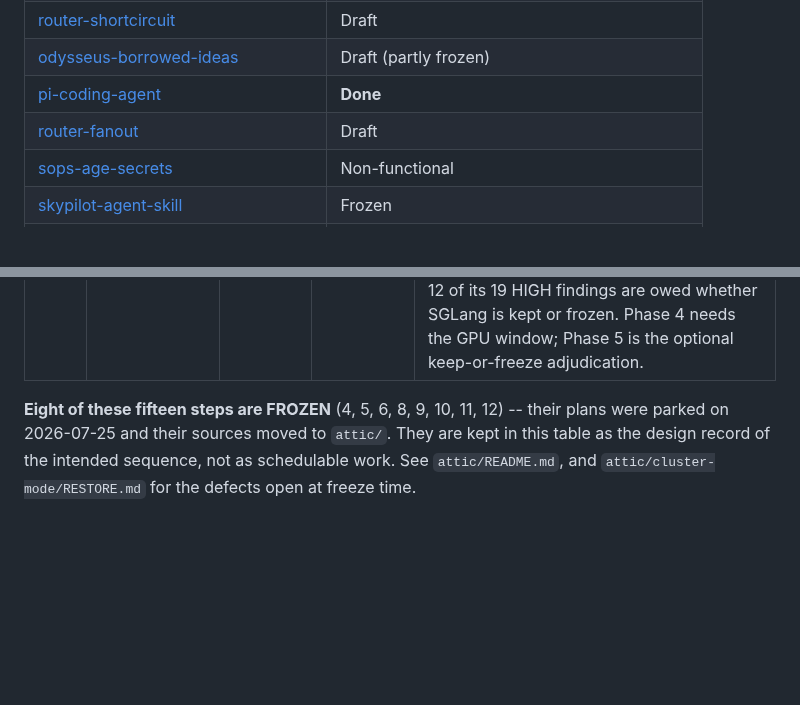
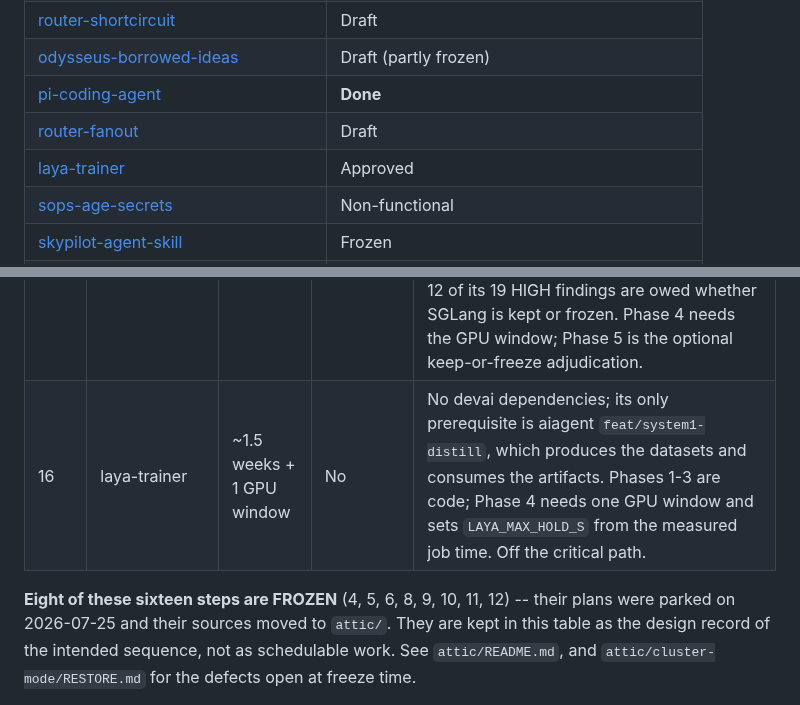
Before and after one commit to ksparavec/devai, a Markdown page: docs/plans/README.md, 2 parts joined by grey strips. GitHub-like rendering; blank space fills up the shorter version.

```diff
--- a/docs/plans/README.md
+++ b/docs/plans/README.md
@@ -112,6 +112,7 @@ found three more findings.
 | [odysseus-borrowed-ideas](./odysseus-borrowed-ideas.md)             | Draft (partly frozen) |
 | [pi-coding-agent](./pi-coding-agent.md)                             | **Done**          |
 | [router-fanout](./router-fanout.md)                                 | Draft             |
+| [laya-trainer](./laya-trainer.md)                                   | Approved          |
 | [sops-age-secrets](./sops-age-secrets.md)                           | Non-functional    |
 | [skypilot-agent-skill](./skypilot-agent-skill.md)                   | Frozen            |
 | [gpu-arbiter-cluster-mode](./gpu-arbiter-cluster-mode.md)           | **Frozen**        |
@@ -368,8 +369,9 @@ probably do them in series rather than context-switching.
 | 13   | card-derived-hints-and-bench-sync             | ~1.5 weeks | No        | Both prerequisites already satisfied, so it can ship at any point. Appended rather than inserted because it is off the critical path entirely. Phases 1-4 (hints) and Phase 5 (bench loop) are independent tracks and can be split across people or releases. |
 | 14   | router-anthropic-messages-compat              | ~half a day | No       | No dependencies, off the critical path, but the only entry here that fixes a CURRENT user-facing break (Claude Code cannot complete a turn against any vLLM row). Numbered last only because this table is ordered by dependency, not priority -- in practice it should be done first. Its one open question is a ~30 min GPU-exclusive replay that gates the code. Note its open questions 1 and 4 (does SGLang expose `/v1/messages`; does its shim behave like vLLM's) are already ANSWERED in sglang-backend-remediation Phase 0 -- yes, and folding the stray system message is sufficient for both HF backends. |
 | 15   | sglang-backend-remediation                    | ~2 weeks + 1 GPU window | No | No dependencies. Off the dependency critical path, but **Phase 1 should be run before anything else in this table**: the fleet is currently burning GPU on a crash loop (72 router recreates of one model in a day, 93% of SGLang's server errors from that single model). Phases 2-3 are mostly backend-agnostic and improve vLLM too -- 12 of its 19 HIGH findings are owed whether SGLang is kept or frozen. Phase 4 needs the GPU window; Phase 5 is the optional keep-or-freeze adjudication. |
+| 16   | laya-trainer                                  | ~1.5 weeks + 1 GPU window | No | No devai dependencies; its only prerequisite is aiagent `feat/system1-distill`, which produces the datasets and consumes the artifacts. Phases 1-3 are code; Phase 4 needs one GPU window and sets `LAYA_MAX_HOLD_S` from the measured job time. Off the critical path. |
 
-**Eight of these fifteen steps are FROZEN** (4, 5, 6, 8, 9, 10, 11, 12) -- their plans
+**Eight of these sixteen steps are FROZEN** (4, 5, 6, 8, 9, 10, 11, 12) -- their plans
 were parked on 2026-07-25 and their sources moved to `attic/`. They are kept in this
 table as the design record of the intended sequence, not as schedulable work. See
 `attic/README.md`, and `attic/cluster-mode/RESTORE.md` for the defects open at freeze
```
Also changed, not shown: docs/plans/laya-trainer.md (added, +319 -0 lines).
